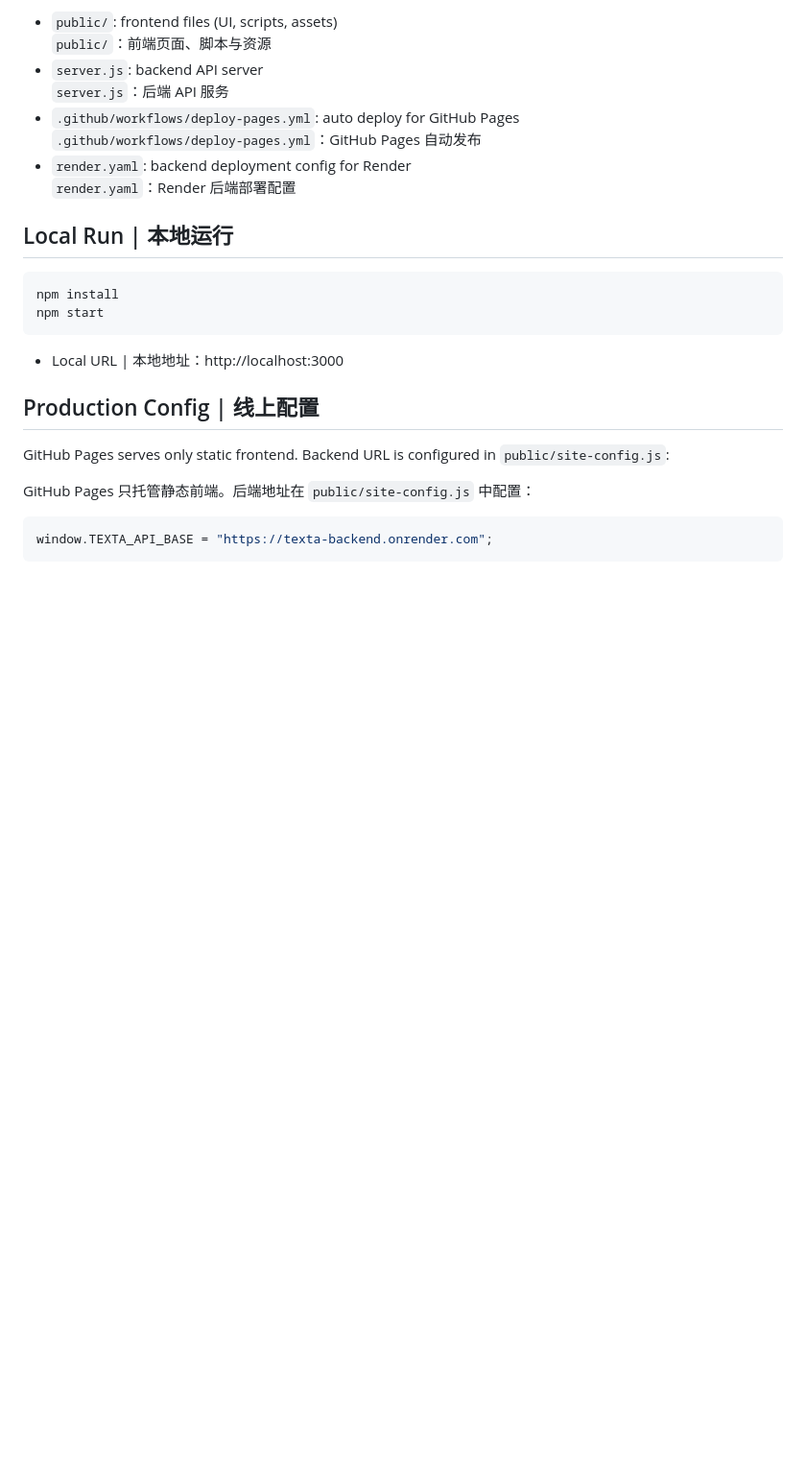
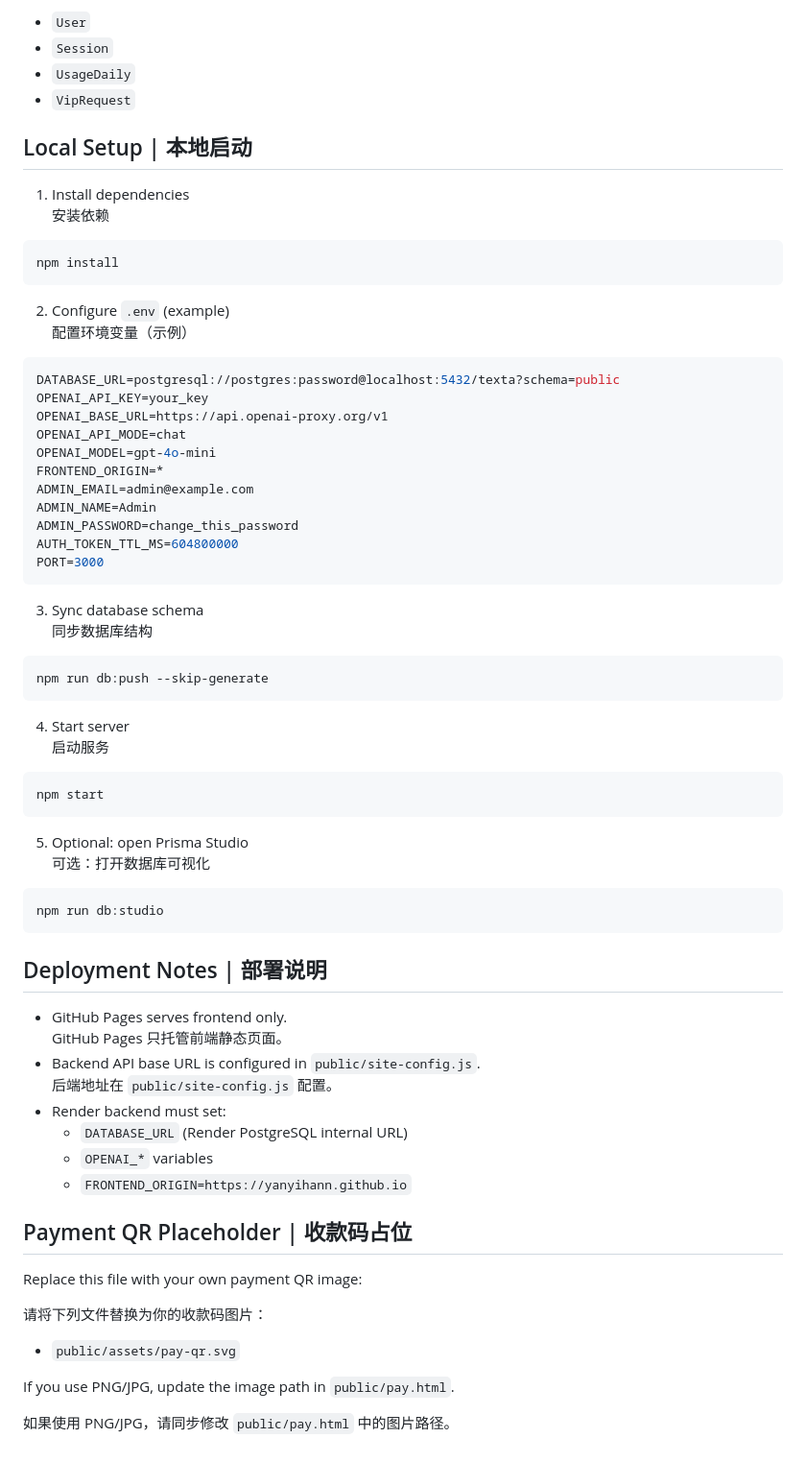
Before and after one commit to YanYihann/Texta, a Markdown page: README.md, the part around one of its changes. Shown at 96% size. Rendered like a GitHub page; blank space fills up the shorter version.

Commit message:
docs: rewrite README with bilingual workflow and deployment

````diff
--- a/README.md
+++ b/README.md
@@ -60,28 +77,75 @@ Texta 是一个 IELTS 单词学习网站。你输入当天学习的单词后，T
 
-- `public/`: frontend files (UI, scripts, assets)
-  `public/`：前端页面、脚本与资源
-- `server.js`: backend API server
-  `server.js`：后端 API 服务
-- `.github/workflows/deploy-pages.yml`: auto deploy for GitHub Pages
-  `.github/workflows/deploy-pages.yml`：GitHub Pages 自动发布
-- `render.yaml`: backend deployment config for Render
-  `render.yaml`：Render 后端部署配置
+- `User`
+- `Session`
+- `UsageDaily`
+- `VipRequest`
 
-## Local Run | 本地运行
+## Local Setup | 本地启动
+
+1. Install dependencies
+   安装依赖
 
 ```bash
 npm install
+```
+
+2. Configure `.env` (example)
+   配置环境变量（示例）
+
+```env
+DATABASE_URL=postgresql://postgres:password@localhost:5432/texta?schema=public
+OPENAI_API_KEY=your_key
+OPENAI_BASE_URL=https://api.openai-proxy.org/v1
+OPENAI_API_MODE=chat
+OPENAI_MODEL=gpt-4o-mini
+FRONTEND_ORIGIN=*
+ADMIN_EMAIL=admin@example.com
+ADMIN_NAME=Admin
+ADMIN_PASSWORD=change_this_password
+AUTH_TOKEN_TTL_MS=604800000
+PORT=3000
+```
+
+3. Sync database schema
+   同步数据库结构
+
+```bash
+npm run db:push --skip-generate
+```
+
+4. Start server
+   启动服务
+
+```bash
 npm start
 ```
 
-- Local URL | 本地地址：http://localhost:3000
+5. Optional: open Prisma Studio
+   可选：打开数据库可视化
 
-## Production Config | 线上配置
+```bash
+npm run db:studio
+```
 
-GitHub Pages serves only static frontend. Backend URL is configured in `public/site-config.js`:
+## Deployment Notes | 部署说明
 
-GitHub Pages 只托管静态前端。后端地址在 `public/site-config.js` 中配置：
+- GitHub Pages serves frontend only.
+  GitHub Pages 只托管前端静态页面。
+- Backend API base URL is configured in `public/site-config.js`.
+  后端地址在 `public/site-config.js` 配置。
+- Render backend must set:
+  - `DATABASE_URL` (Render PostgreSQL internal URL)
+  - `OPENAI_*` variables
+  - `FRONTEND_ORIGIN=https://yanyihann.github.io`
 
-```js
-window.TEXTA_API_BASE = "https://texta-backend.onrender.com";
-```
+## Payment QR Placeholder | 收款码占位
+
+Replace this file with your own payment QR image:
+
+请将下列文件替换为你的收款码图片：
+
+- `public/assets/pay-qr.svg`
+
+If you use PNG/JPG, update the image path in `public/pay.html`.
+
+如果使用 PNG/JPG，请同步修改 `public/pay.html` 中的图片路径。
````
Also changed, not shown: other parts of README.md (+60 -43 lines).
